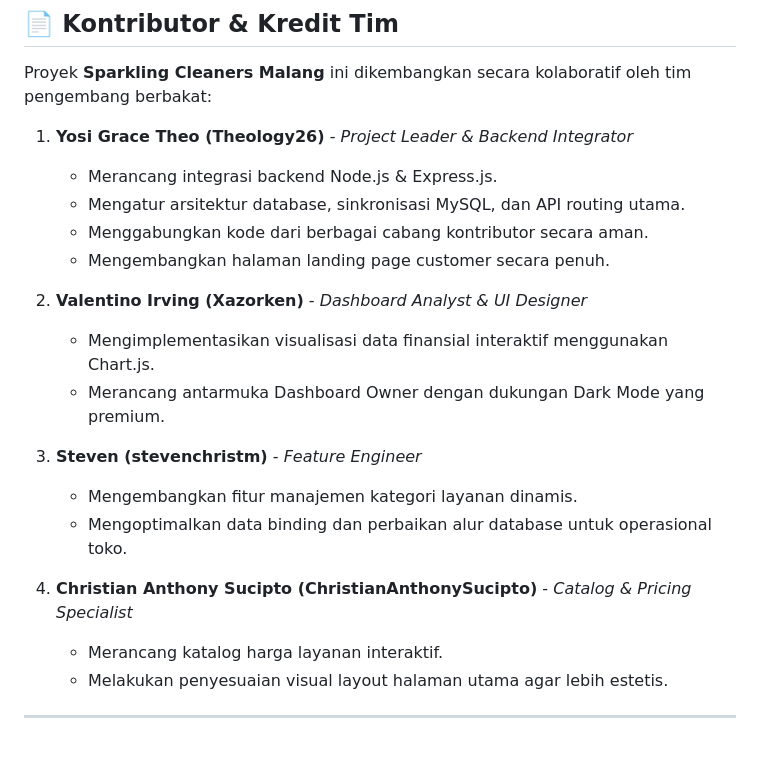
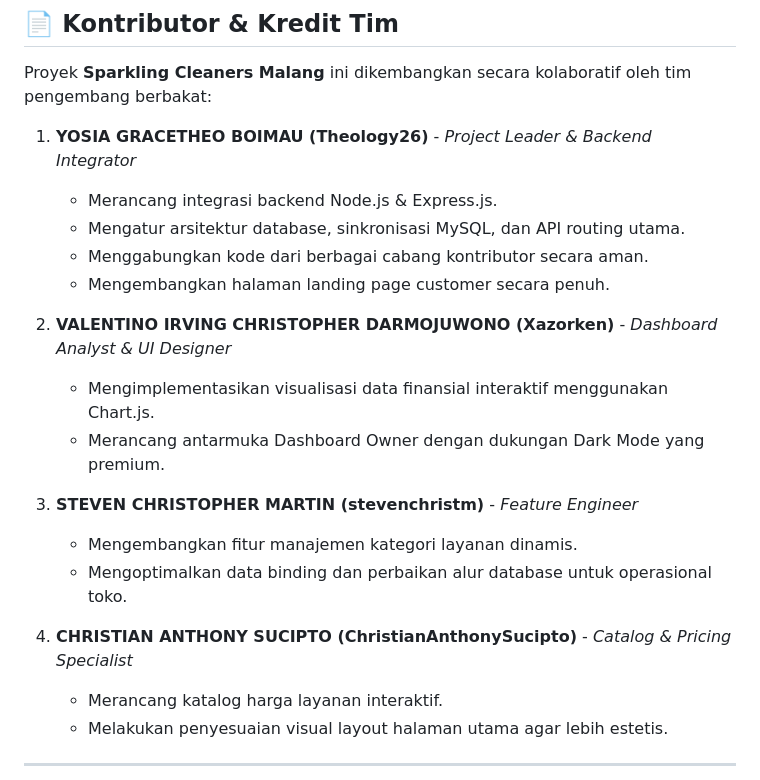
Before and after one commit to Theology26/sparklingcleanersmalang, a Markdown page: README.md, the part around the change. Drawn GitHub-style; blank space fills up the shorter version.

Commit message:
Update README.md Updating Contributor Credit

```diff
--- a/README.md
+++ b/README.md
@@ -114,21 +114,21 @@ sparklingcleanersmalang/
 
 Proyek **Sparkling Cleaners Malang** ini dikembangkan secara kolaboratif oleh tim pengembang berbakat:
 
-1. **Yosi Grace Theo (Theology26)** - *Project Leader & Backend Integrator*
+1. **YOSIA GRACETHEO BOIMAU (Theology26)** - *Project Leader & Backend Integrator*
    - Merancang integrasi backend Node.js & Express.js.
    - Mengatur arsitektur database, sinkronisasi MySQL, dan API routing utama.
    - Menggabungkan kode dari berbagai cabang kontributor secara aman.
    - Mengembangkan halaman landing page customer secara penuh.
 
-2. **Valentino Irving (Xazorken)** - *Dashboard Analyst & UI Designer*
+2. **VALENTINO IRVING CHRISTOPHER DARMOJUWONO (Xazorken)** - *Dashboard Analyst & UI Designer*
    - Mengimplementasikan visualisasi data finansial interaktif menggunakan Chart.js.
    - Merancang antarmuka Dashboard Owner dengan dukungan Dark Mode yang premium.
 
-3. **Steven (stevenchristm)** - *Feature Engineer*
+3. **STEVEN CHRISTOPHER MARTIN (stevenchristm)** - *Feature Engineer*
    - Mengembangkan fitur manajemen kategori layanan dinamis.
    - Mengoptimalkan data binding dan perbaikan alur database untuk operasional toko.
 
-4. **Christian Anthony Sucipto (ChristianAnthonySucipto)** - *Catalog & Pricing Specialist*
+4. **CHRISTIAN ANTHONY SUCIPTO (ChristianAnthonySucipto)** - *Catalog & Pricing Specialist*
    - Merancang katalog harga layanan interaktif.
    - Melakukan penyesuaian visual layout halaman utama agar lebih estetis.
 
```
